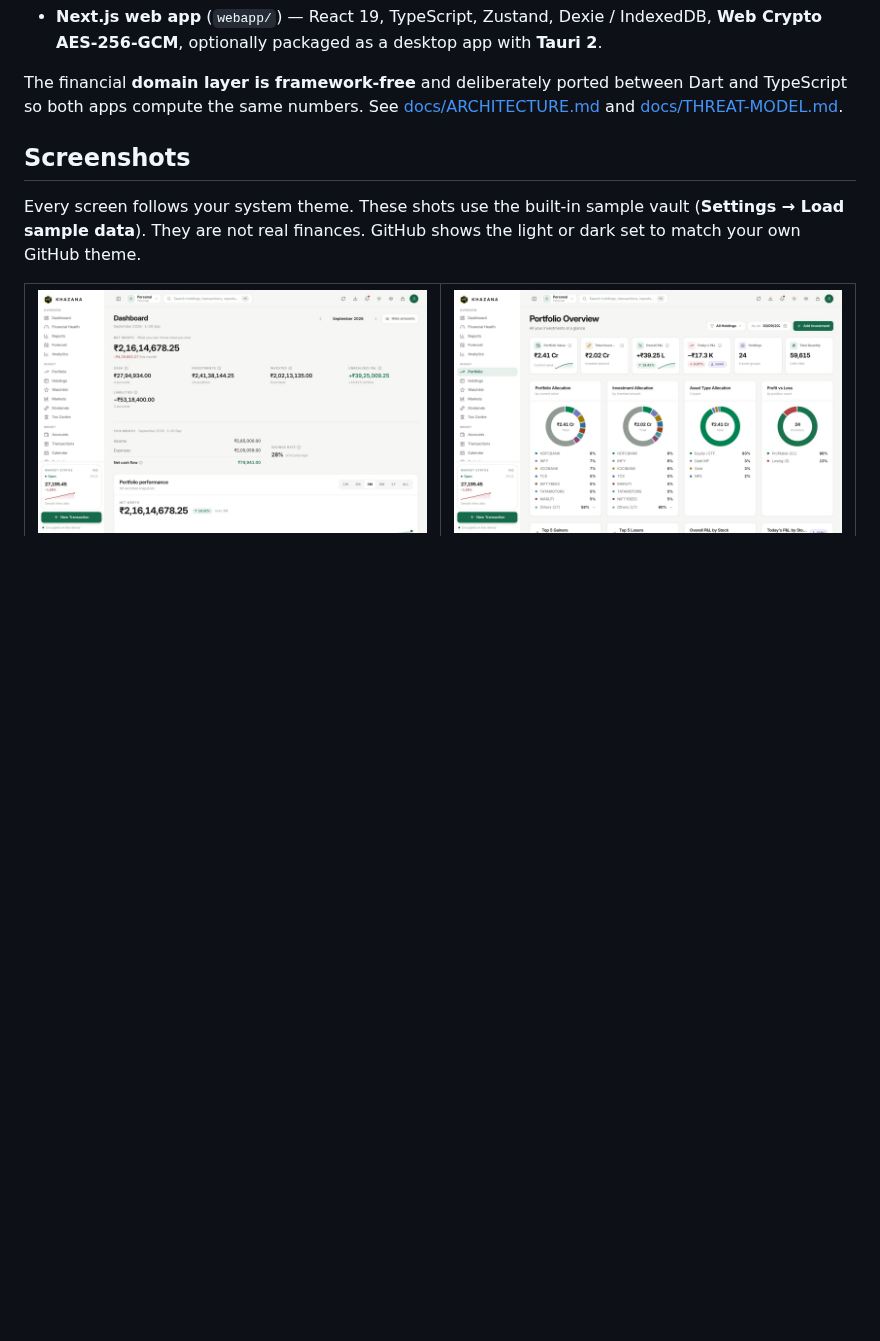
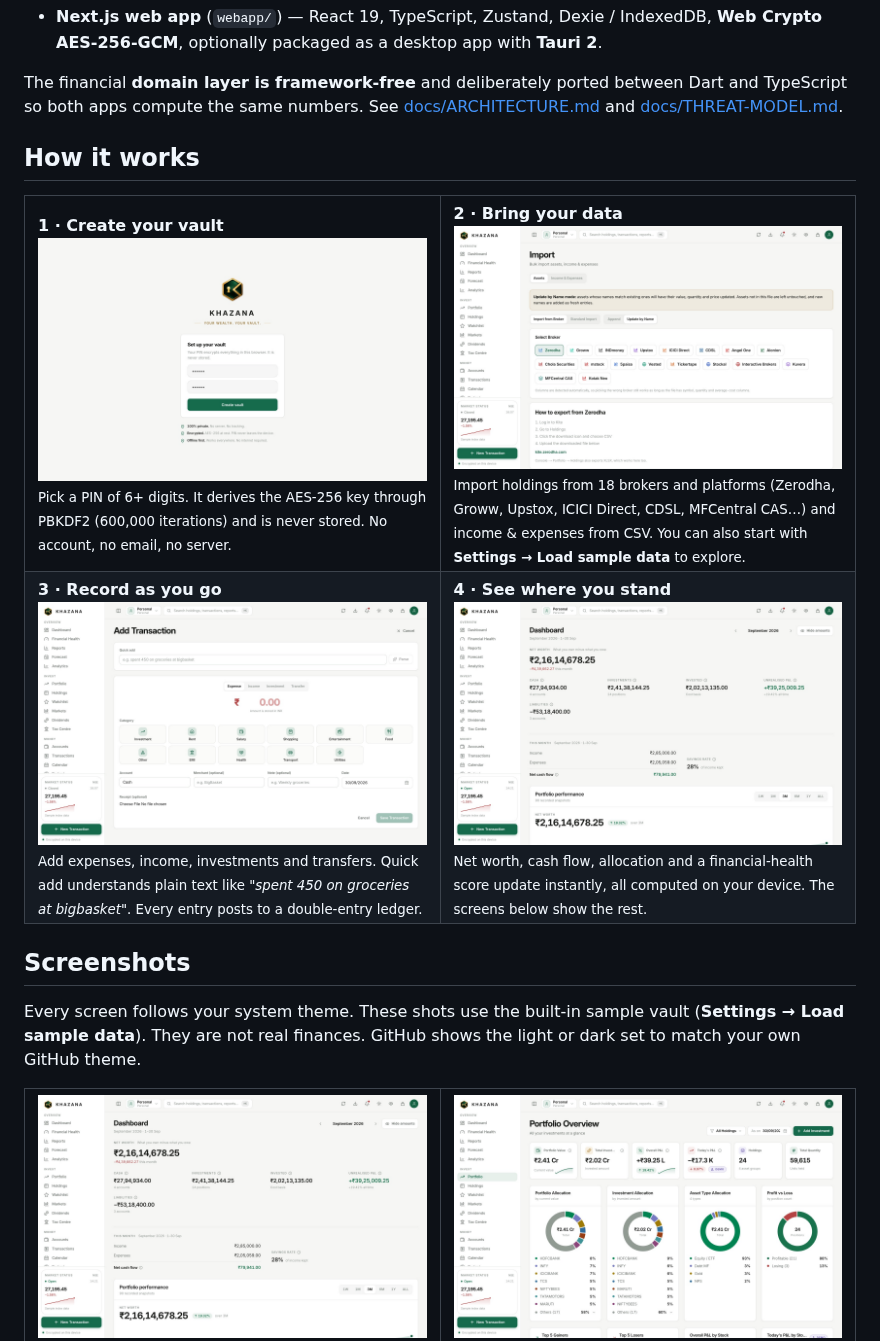
Before and after one commit to sandhoshsivanM/FinTech, a Markdown page: README.md, the part around the change. Rendered like a GitHub page; pictures changed too: docs/showcase/add-light.jpg (added), docs/showcase/import-light.jpg (added), docs/showcase/vault-light.jpg (added); blank space fills up the shorter version.

```diff
--- a/README.md
+++ b/README.md
@@ -25,6 +25,19 @@ The financial **domain layer is framework-free** and deliberately ported between
 Dart and TypeScript so both apps compute the same numbers. See
 [docs/ARCHITECTURE.md](docs/ARCHITECTURE.md) and
 [docs/THREAT-MODEL.md](docs/THREAT-MODEL.md).
+
+## How it works
+
+<table>
+  <tr>
+    <td width="50%" valign="top"><b>1 · Create your vault</b><br><picture><source media="(prefers-color-scheme: dark)" srcset="docs/showcase/vault-dark.jpg"><img src="docs/showcase/vault-light.jpg" alt="1 · Create your vault"></picture><br><sub>Pick a PIN of 6+ digits. It derives the AES-256 key through PBKDF2 (600,000 iterations) and is never stored. No account, no email, no server.</sub></td>
+    <td width="50%" valign="top"><b>2 · Bring your data</b><br><picture><source media="(prefers-color-scheme: dark)" srcset="docs/showcase/import-dark.jpg"><img src="docs/showcase/import-light.jpg" alt="2 · Bring your data"></picture><br><sub>Import holdings from 18 brokers and platforms (Zerodha, Groww, Upstox, ICICI Direct, CDSL, MFCentral CAS…) and income &amp; expenses from CSV. You can also start with <b>Settings → Load sample data</b> to explore.</sub></td>
+  </tr>
+  <tr>
+    <td width="50%" valign="top"><b>3 · Record as you go</b><br><picture><source media="(prefers-color-scheme: dark)" srcset="docs/showcase/add-dark.jpg"><img src="docs/showcase/add-light.jpg" alt="3 · Record as you go"></picture><br><sub>Add expenses, income, investments and transfers. Quick add understands plain text like <i>"spent 450 on groceries at bigbasket"</i>. Every entry posts to a double-entry ledger.</sub></td>
+    <td width="50%" valign="top"><b>4 · See where you stand</b><br><picture><source media="(prefers-color-scheme: dark)" srcset="docs/showcase/dashboard-dark.jpg"><img src="docs/showcase/dashboard-light.jpg" alt="4 · See where you stand"></picture><br><sub>Net worth, cash flow, allocation and a financial-health score update instantly, all computed on your device. The screens below show the rest.</sub></td>
+  </tr>
+</table>
 
 ## Screenshots
 
```
Also changed, not shown: docs/showcase/add-dark.jpg (added), docs/showcase/import-dark.jpg (added), docs/showcase/vault-dark.jpg (added), 1 other file.
